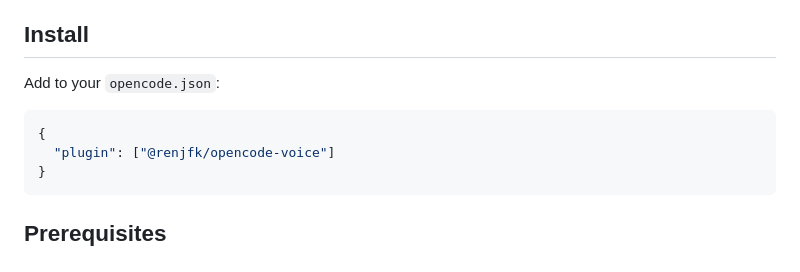
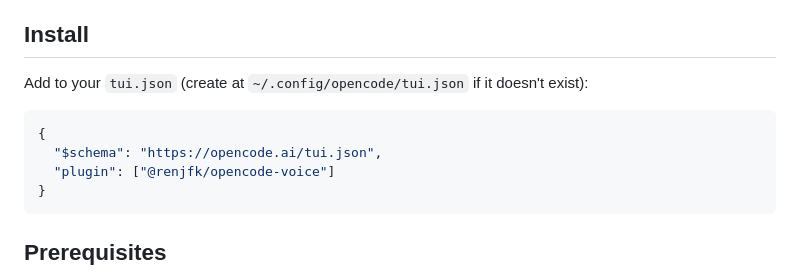
Before and after one commit to renjfk/opencode-voice, a Markdown page: README.md, the part around the change. GitHub-like rendering.

Commit message:
fix: correct config file name and add full tui.json example in README

````diff
--- a/README.md
+++ b/README.md
@@ -14,10 +14,11 @@ code-heavy responses, etc.).
 
 ## Install
 
-Add to your `opencode.json`:
+Add to your `tui.json` (create at `~/.config/opencode/tui.json` if it doesn't exist):
 
 ```json
 {
+  "$schema": "https://opencode.ai/tui.json",
   "plugin": ["@renjfk/opencode-voice"]
 }
 ```
````
